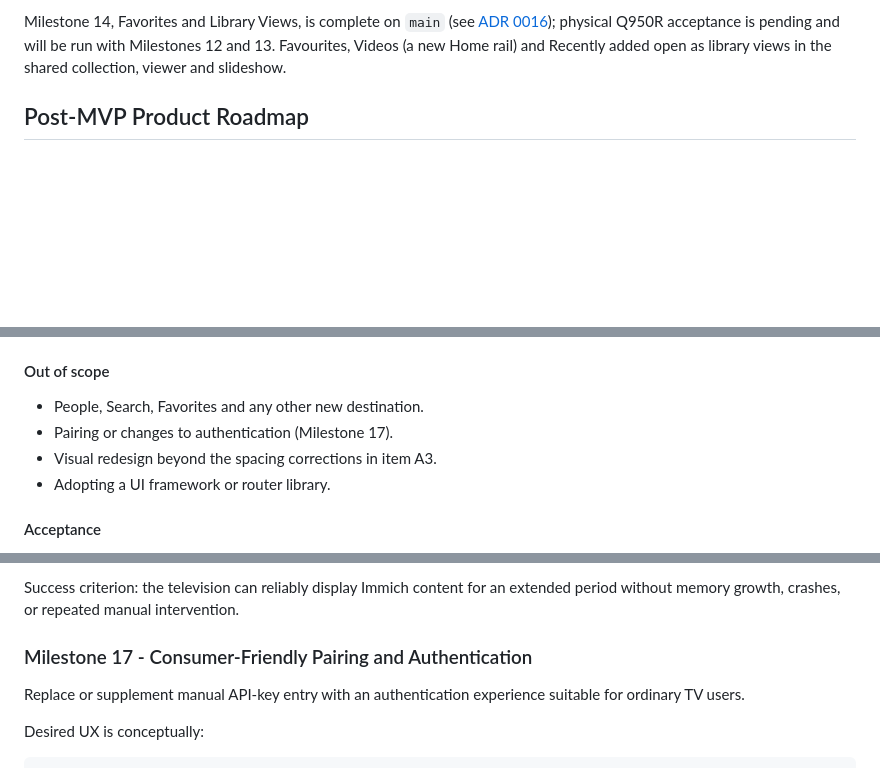
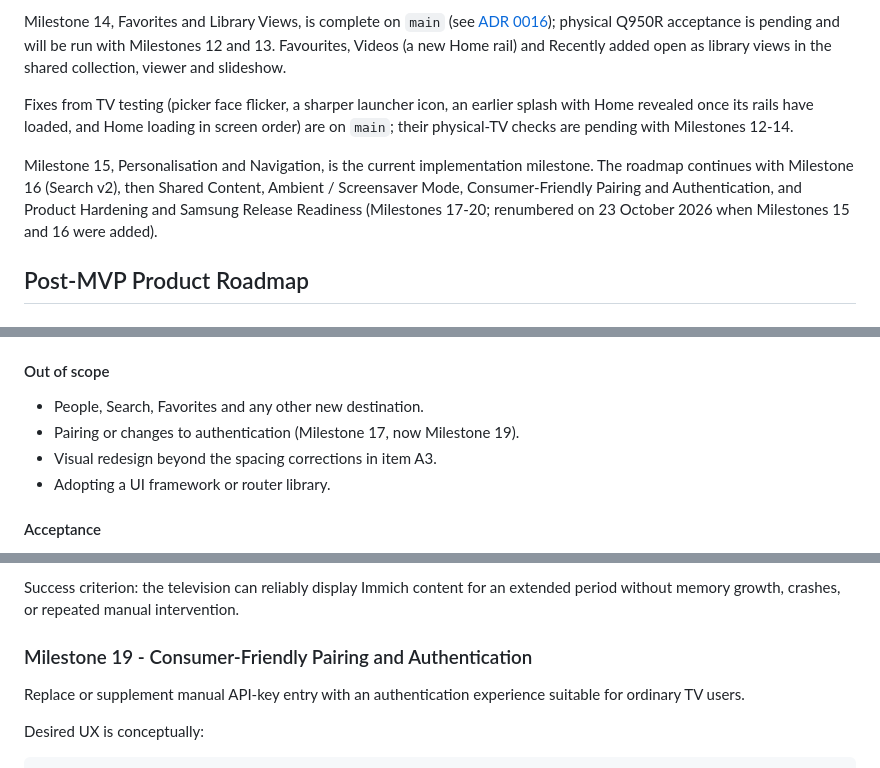
Before and after one commit to rfsmason/immich-tv-for-samsung, a Markdown page: docs/project-brief.md, 3 parts joined by grey strips. Drawn GitHub-style; blank space fills up the shorter version.

```diff
--- a/docs/project-brief.md
+++ b/docs/project-brief.md
@@ -74,6 +74,10 @@ Milestone 13, Search v1, is complete on `main` (see [ADR 0014](architecture/0014
 Development tooling: desktop screenshot and video capture against a demo library ([docs/capture.md](capture.md), [ADR 0015](architecture/0015-desktop-back-key.md)). It is not a milestone and does not replace physical-TV acceptance.
 
 Milestone 14, Favorites and Library Views, is complete on `main` (see [ADR 0016](architecture/0016-library-views.md)); physical Q950R acceptance is pending and will be run with Milestones 12 and 13. Favourites, Videos (a new Home rail) and Recently added open as library views in the shared collection, viewer and slideshow.
+
+Fixes from TV testing (picker face flicker, a sharper launcher icon, an earlier splash with Home revealed once its rails have loaded, and Home loading in screen order) are on `main`; their physical-TV checks are pending with Milestones 12-14.
+
+Milestone 15, Personalisation and Navigation, is the current implementation milestone. The roadmap continues with Milestone 16 (Search v2), then Shared Content, Ambient / Screensaver Mode, Consumer-Friendly Pairing and Authentication, and Product Hardening and Samsung Release Readiness (Milestones 17-20; renumbered on 23 October 2026 when Milestones 15 and 16 were added).
 
 ## Post-MVP Product Roadmap
 
@@ -295,7 +299,7 @@ Include a test that asserts no unsupported APIs reach the bundle, if the compati
 #### Out of scope
 
 - People, Search, Favorites and any other new destination.
-- Pairing or changes to authentication (Milestone 17).
+- Pairing or changes to authentication (Milestone 17, now Milestone 19).
 - Visual redesign beyond the spacing corrections in item A3.
 - Adopting a UI framework or router library.
 
@@ -423,7 +467,7 @@ Investigate Samsung/Tizen lifecycle and screensaver restrictions before deciding
 
 Success criterion: the television can reliably display Immich content for an extended period without memory growth, crashes, or repeated manual intervention.
 
-### Milestone 17 - Consumer-Friendly Pairing and Authentication
+### Milestone 19 - Consumer-Friendly Pairing and Authentication
 
 Replace or supplement manual API-key entry with an authentication experience suitable for ordinary TV users.
 
```
Also changed, not shown: other parts of docs/project-brief.md (+44 -4 lines), docs/architecture/0016-library-views.md (+1 -1 lines).
